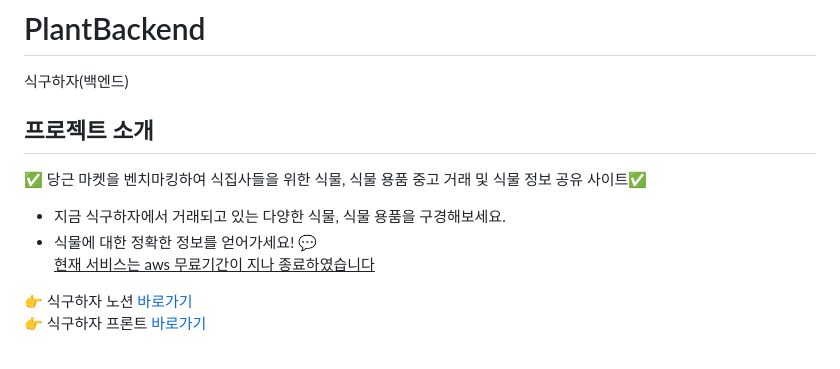
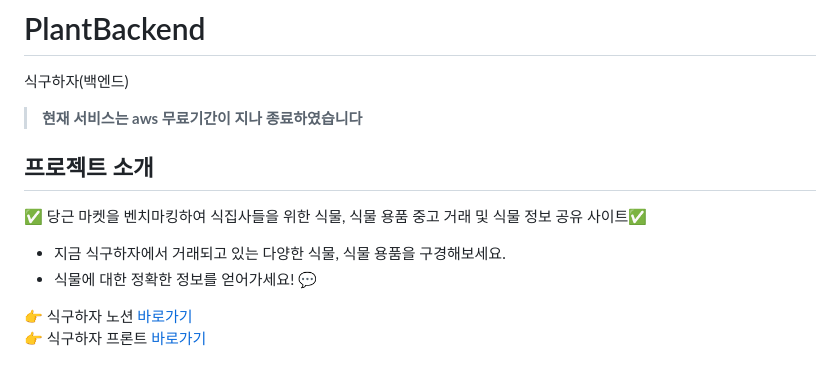
Before and after one commit to LminWoo99/PlantBackend, a Markdown page: README.md, the part around the change. Rendered like a GitHub page.

```diff
--- a/README.md
+++ b/README.md
@@ -1,12 +1,13 @@
 # PlantBackend
 식구하자(백엔드)
-
+>__현재 서비스는 aws 무료기간이 지나 종료하였습니다__
 ## 프로젝트 소개
 ✅ 당근 마켓을 벤치마킹하여 식집사들을 위한 식물, 식물 용품 중고 거래 및 식물 정보 공유 사이트✅
 - 지금 식구하자에서 거래되고 있는 다양한 식물, 식물 용품을 구경해보세요.
 - 식물에 대한 정확한 정보를 얻어가세요! 💬
   <br/>
-  <u> 현재 서비스는 aws 무료기간이 지나 종료하였습니다</u>
+
+
 
  👉 식구하자 노션 [바로가기](https://www.notion.so/513e3f3e40cf4b1c989de585de632618)<br/>
  👉 식구하자 프론트 [바로가기](https://github.com/Hanttogang/Plant_Frontend)
```
